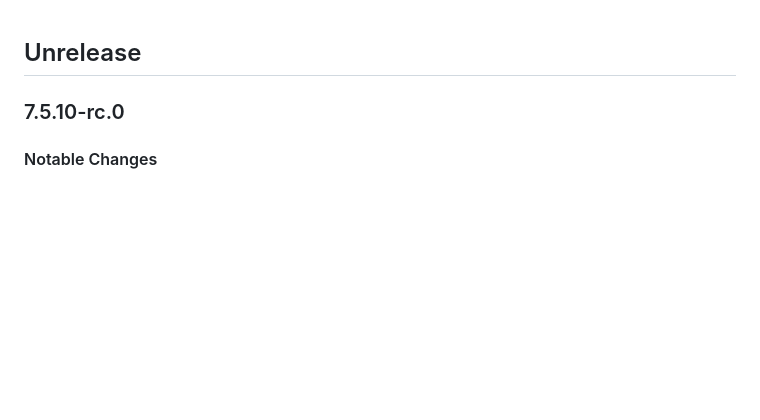
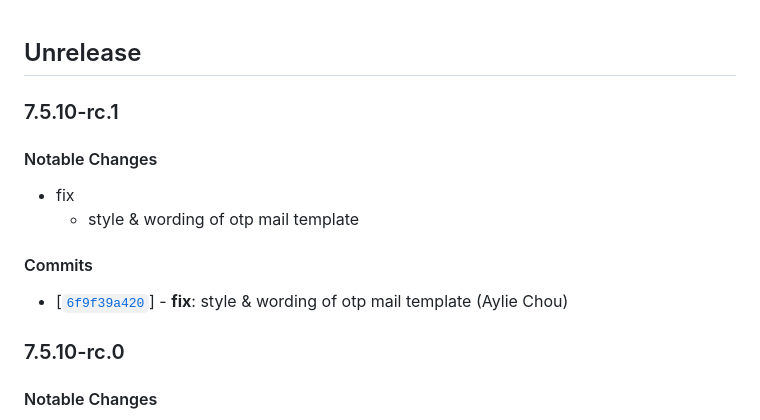
Before and after one commit to twreporter/go-api, a Markdown page: CHANGELOG.md, the part around the change. Drawn GitHub-style; blank space fills up the shorter version.

Commit message:
chore: bump version to v7.5.10-rc.1

```diff
--- a/CHANGELOG.md
+++ b/CHANGELOG.md
@@ -1,4 +1,15 @@
 ## Unrelease
+
+### 7.5.10-rc.1
+
+#### Notable Changes
+
+- fix
+  - style & wording of otp mail template
+
+#### Commits
+
+- [[`6f9f39a420`](https://github.com/twreporter/go-api/commit/6f9f39a420)] - **fix**: style & wording of otp mail template (Aylie Chou)
 
 ### 7.5.10-rc.0
 
```
